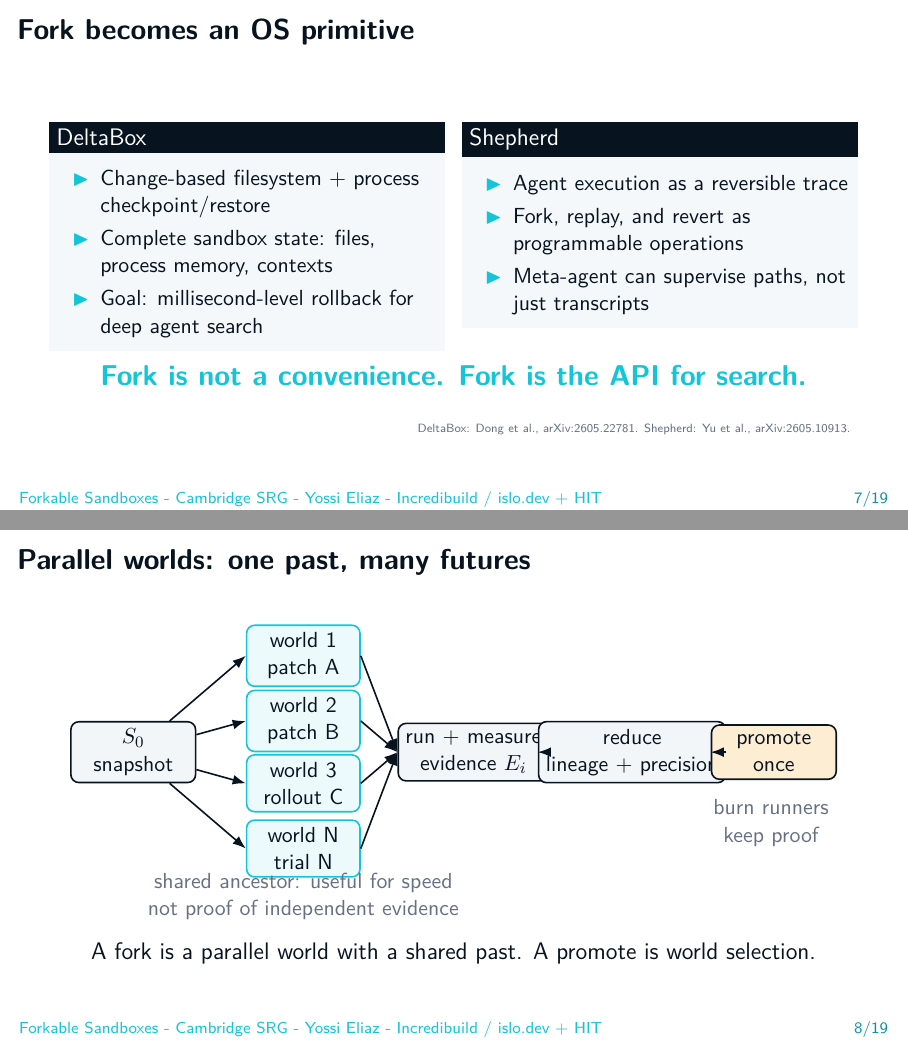
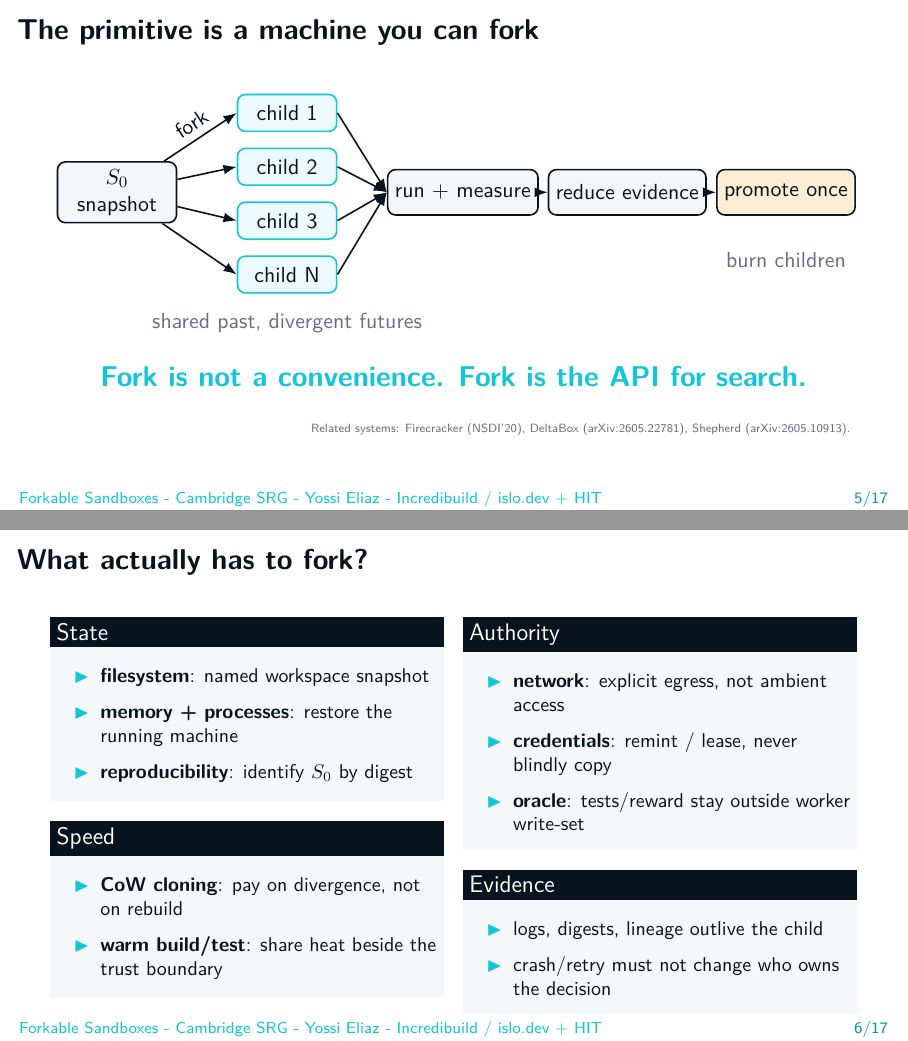
Before and after one commit to zozo123/cam-talk-london-26, LaTeX slides (talk.tex, which reads slides/10-runtime.tex): pages 7 and 8 of 19 before the commit and pages 5 and 6 of 17 after it, joined at a grey line. Compiled offline with pdfLaTeX.

Commit message:
Tighten runtime section for 30-minute talk

```diff
--- a/slides/10-runtime.tex
+++ b/slides/10-runtime.tex
@@ -16 +1,24 @@
+\begin{frame}{The primitive is a machine you can fork}
+\centering
+\begin{tikzpicture}[>=Latex,thick]
+  \tikzset{box/.style={draw=DeepNavy,fill=SoftGray!45,rounded corners,minimum width=2.1cm,minimum height=.8cm,align=center}}
+  \tikzset{child/.style={draw=SignalCyan,fill=SignalCyan!8,rounded corners,minimum width=1.75cm,minimum height=.65cm,align=center}}
+  \node[box] (s0) at (-5,0) {$S_0$\\snapshot};
+  \node[child] (c1) at (-2,1.4) {child 1};
+  \node[child] (c2) at (-2,.45) {child 2};
+  \node[child] (c3) at (-2,-.5) {child 3};
+  \node[child] (cn) at (-2,-1.45) {child N};
+  \node[box] (run) at (1.1,0) {run + measure};
+  \node[box] (red) at (4.0,0) {reduce evidence};
+  \node[box,fill=WarmAmber!20] (prom) at (6.8,0) {promote once};
+  \draw[->] (s0) -- node[above,sloped]{fork} (c1.west);
+  \draw[->] (s0) -- (c2.west); \draw[->] (s0) -- (c3.west); \draw[->] (s0) -- (cn.west);
+  \draw[->] (c1.east) -- (run.west); \draw[->] (c2.east) -- (run.west); \draw[->] (c3.east) -- (run.west); \draw[->] (cn.east) -- (run.west);
+  \draw[->] (run) -- (red); \draw[->] (red) -- (prom);
+  \node[color=Muted] at (-2,-2.3) {shared past, divergent futures};
+  \node[color=Muted] at (6.8,-1.2) {burn children};
+\end{tikzpicture}
 
+\vspace{0.5em}
+\Large \hilite{Fork is not a convenience. Fork is the API for search.}
+\source{Related systems: Firecracker (NSDI'20), DeltaBox (arXiv:2605.22781), Shepherd (arXiv:2605.10913).}
@@ -23,3 +25,5 @@ If any surface is missing, the factory can still run - but it can no longer tell
 \end{frame}
 
 % -------------------------------------------------------------------
+\begin{frame}{What actually has to fork?}
+\small
@@ -31 +30,8 @@ Agents with shells are not tenants asking politely. They are programs with searc
 \begin{columns}[T,onlytextwidth]
+\column{0.48\textwidth}
+\begin{block}{State}
+\begin{itemize}
+  \item \term{filesystem}: named workspace snapshot
+  \item \term{memory + processes}: restore the running machine
+  \item \term{reproducibility}: identify $S_0$ by digest
+\end{itemize}
@@ -46,56 +38,27 @@ Fork speed is useful only after the escape wall is credible.
 \end{block}
 
-\source{Firecracker: Agache et al., NSDI 2020. SandboxEscapeBench: Marchand et al., arXiv:2603.02277.}
-\end{frame}
-
-% -------------------------------------------------------------------
-\begin{frame}{Fork becomes an OS primitive}
-\begin{columns}[T,onlytextwidth]
-\column{0.48\textwidth}
-\begin{block}{DeltaBox}
+\begin{block}{Speed}
 \begin{itemize}
-  \item Change-based filesystem + process checkpoint/restore
-  \item Complete sandbox state: files, process memory, contexts
-  \item Goal: millisecond-level rollback for deep agent search
+  \item \term{CoW cloning}: pay on divergence, not on rebuild
+  \item \term{warm build/test}: share heat beside the trust boundary
 \end{itemize}
 \end{block}
 
 \column{0.48\textwidth}
-\begin{block}{Shepherd}
+\begin{block}{Authority}
 \begin{itemize}
-  \item Agent execution as a reversible trace
-  \item Fork, replay, and revert as programmable operations
-  \item Meta-agent can supervise paths, not just transcripts
+  \item \term{network}: explicit egress, not ambient access
+  \item \term{credentials}: remint / lease, never blindly copy
+  \item \term{oracle}: tests/reward stay outside worker write-set
+\end{itemize}
+\end{block}
+
+\begin{block}{Evidence}
+\begin{itemize}
+  \item logs, digests, lineage outlive the child
+  \item crash/retry must not change who owns the decision
 \end{itemize}
 \end{block}
 \end{columns}
 
-\vspace{0.6em}
-\centering\Large \hilite{Fork is not a convenience. Fork is the API for search.}
-\source{DeltaBox: Dong et al., arXiv:2605.22781. Shepherd: Yu et al., arXiv:2605.10913.}
 \end{frame}
-
-% -------------------------------------------------------------------
-\begin{frame}{Parallel worlds: one past, many futures}
-\centering
-\begin{tikzpicture}[node distance=1.2cm,>=Latex,thick]
-  \tikzstyle{box}=[draw=DeepNavy,rounded corners,fill=SoftGray!50,minimum width=2.2cm,minimum height=0.75cm,align=center]
-  \tikzstyle{child}=[draw=SignalCyan,rounded corners,fill=SignalCyan!8,minimum width=2.0cm,minimum height=0.65cm,align=center]
-  \node[box] (s0) at (0,0) {$S_0$\\snapshot};
-  \node[child] (c1) at (3,1.7) {world 1\\patch A};
-  \node[child] (c2) at (3,0.55) {world 2\\patch B};
-  \node[child] (c3) at (3,-0.55) {world 3\\rollout C};
-  \node[child] (c4) at (3,-1.7) {world N\\trial N};
-  \node[box] (run) at (6,0) {run + measure\\evidence $E_i$};
-  \node[box] (red) at (8.8,0) {reduce\\lineage + precision};
-  \node[box,fill=WarmAmber!20] (prom) at (11.3,0) {promote\\once};
-  \draw[->] (s0) -- (c1.west); \draw[->] (s0) -- (c2.west); \draw[->] (s0) -- (c3.west); \draw[->] (s0) -- (c4.west);
-  \draw[->] (c1.east) -- (run.west); \draw[->] (c2.east) -- (run.west); \draw[->] (c3.east) -- (run.west); \draw[->] (c4.east) -- (run.west);
-  \draw[->] (run) -- (red); \draw[->] (red) -- (prom);
-  \node[align=center,color=Muted] at (3,-2.55) {shared ancestor: useful for speed\\not proof of independent evidence};
-  \node[align=center,color=Muted] at (11.25,-1.25) {burn runners\\keep proof};
-\end{tikzpicture}
-
-\vspace{0.2em}
-\large A fork is a parallel world with a shared past. A promote is world selection.
-\end{frame}
```
Also changed, not shown: slides/10-runtime.tex (40 more changed lines).
